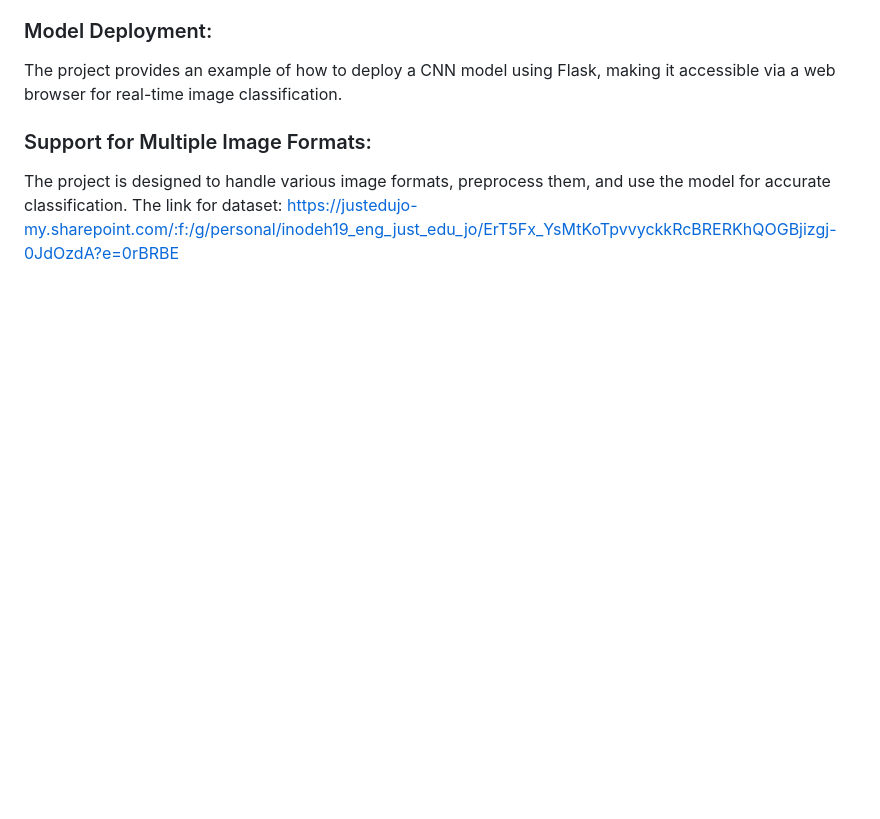
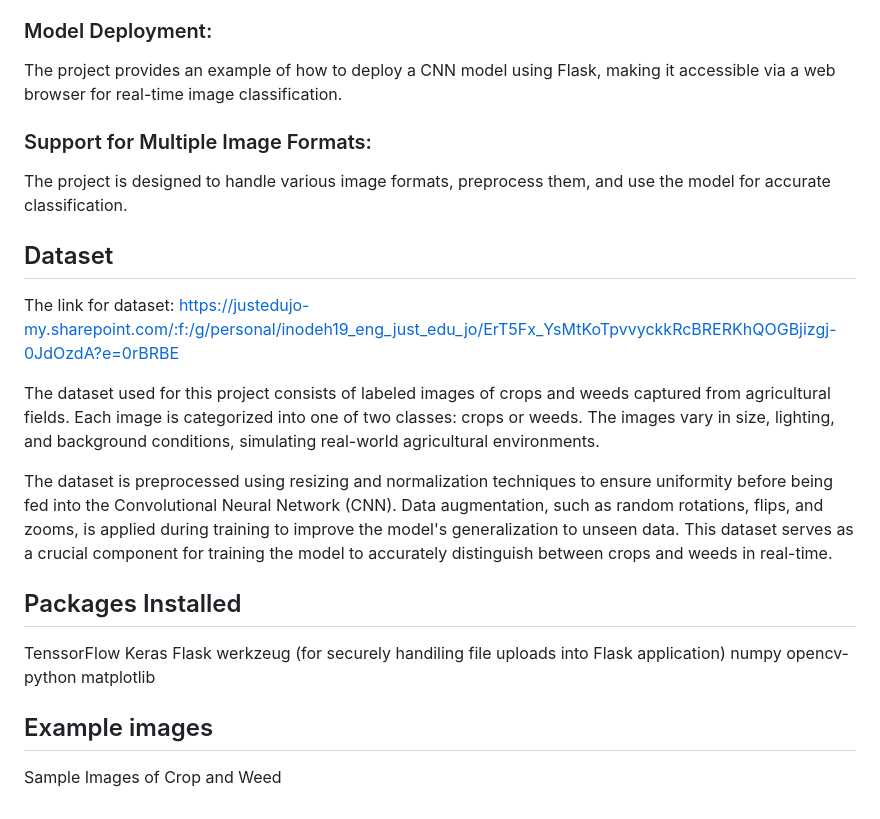
Before and after one commit to Vishweshwar-6/Classification-of-Crops-and-Weeds-Using-CNN, a Markdown page: README.md, the part around the change. Drawn GitHub-style; blank space fills up the shorter version.

```diff
--- a/README.md
+++ b/README.md
@@ -39,4 +39,22 @@ The project provides an example of how to deploy a CNN model using Flask, making
 
 ### Support for Multiple Image Formats:
 The project is designed to handle various image formats, preprocess them, and use the model for accurate classification.
+
+## Dataset
 The link for dataset: https://justedujo-my.sharepoint.com/:f:/g/personal/inodeh19_eng_just_edu_jo/ErT5Fx_YsMtKoTpvvyckkRcBRERKhQOGBjizgj-0JdOzdA?e=0rBRBE
+
+The dataset used for this project consists of labeled images of crops and weeds captured from agricultural fields. Each image is categorized into one of two classes: crops or weeds. The images vary in size, lighting, and background conditions, simulating real-world agricultural environments.
+
+The dataset is preprocessed using resizing and normalization techniques to ensure uniformity before being fed into the Convolutional Neural Network (CNN). Data augmentation, such as random rotations, flips, and zooms, is applied during training to improve the model's generalization to unseen data. This dataset serves as a crucial component for training the model to accurately distinguish between crops and weeds in real-time.
+
+## Packages Installed
+TenssorFlow
+Keras
+Flask
+werkzeug (for securely handiling file uploads into Flask application)
+numpy
+opencv-python
+matplotlib
+
+## Example images
+Sample Images of Crop and Weed
```
